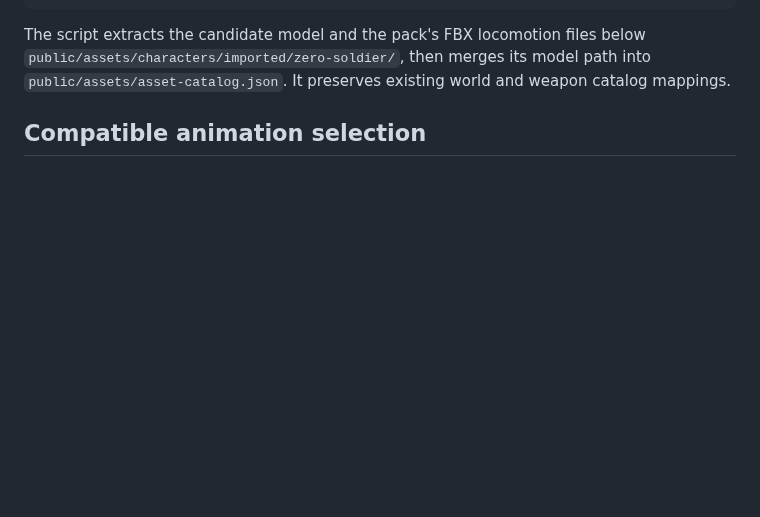
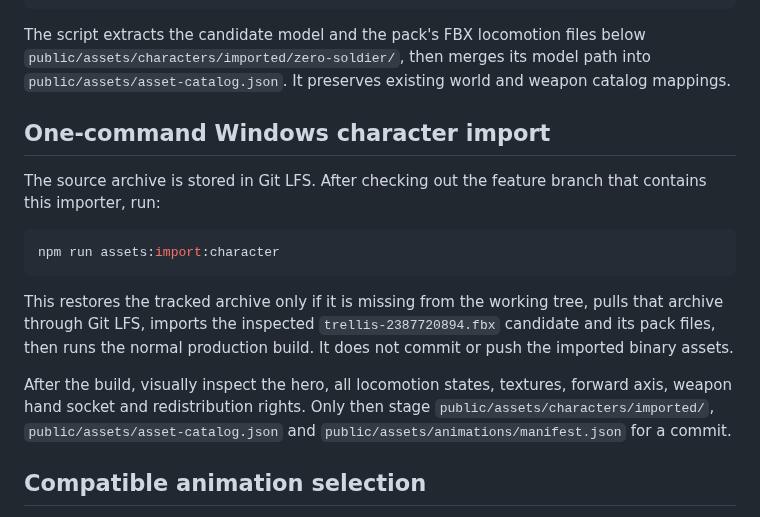
Before and after one commit to musombi123/MindSphere, a Markdown page: docs/CHARACTER_PIPELINE.md, the part around the change. Drawn GitHub-style; blank space fills up the shorter version.

Commit message:
Document one-command Windows character import

````diff
--- a/docs/CHARACTER_PIPELINE.md
+++ b/docs/CHARACTER_PIPELINE.md
@@ -28,6 +28,25 @@ git lfs pull --include="Assets/Female Basic Locomotion Pack.zip"
 ```
 
 The script extracts the candidate model and the pack's FBX locomotion files below `public/assets/characters/imported/zero-soldier/`, then merges its model path into `public/assets/asset-catalog.json`. It preserves existing world and weapon catalog mappings.
+
+## One-command Windows character import
+
+The source archive is stored in Git LFS. After checking out the feature branch that
+contains this importer, run:
+
+```powershell
+npm run assets:import:character
+```
+
+This restores the tracked archive only if it is missing from the working tree,
+pulls that archive through Git LFS, imports the inspected
+`trellis-2387720894.fbx` candidate and its pack files, then runs the normal
+production build. It does not commit or push the imported binary assets.
+
+After the build, visually inspect the hero, all locomotion states, textures,
+forward axis, weapon hand socket and redistribution rights. Only then stage
+`public/assets/characters/imported/`, `public/assets/asset-catalog.json` and
+`public/assets/animations/manifest.json` for a commit.
 
 ## Compatible animation selection
 
````
